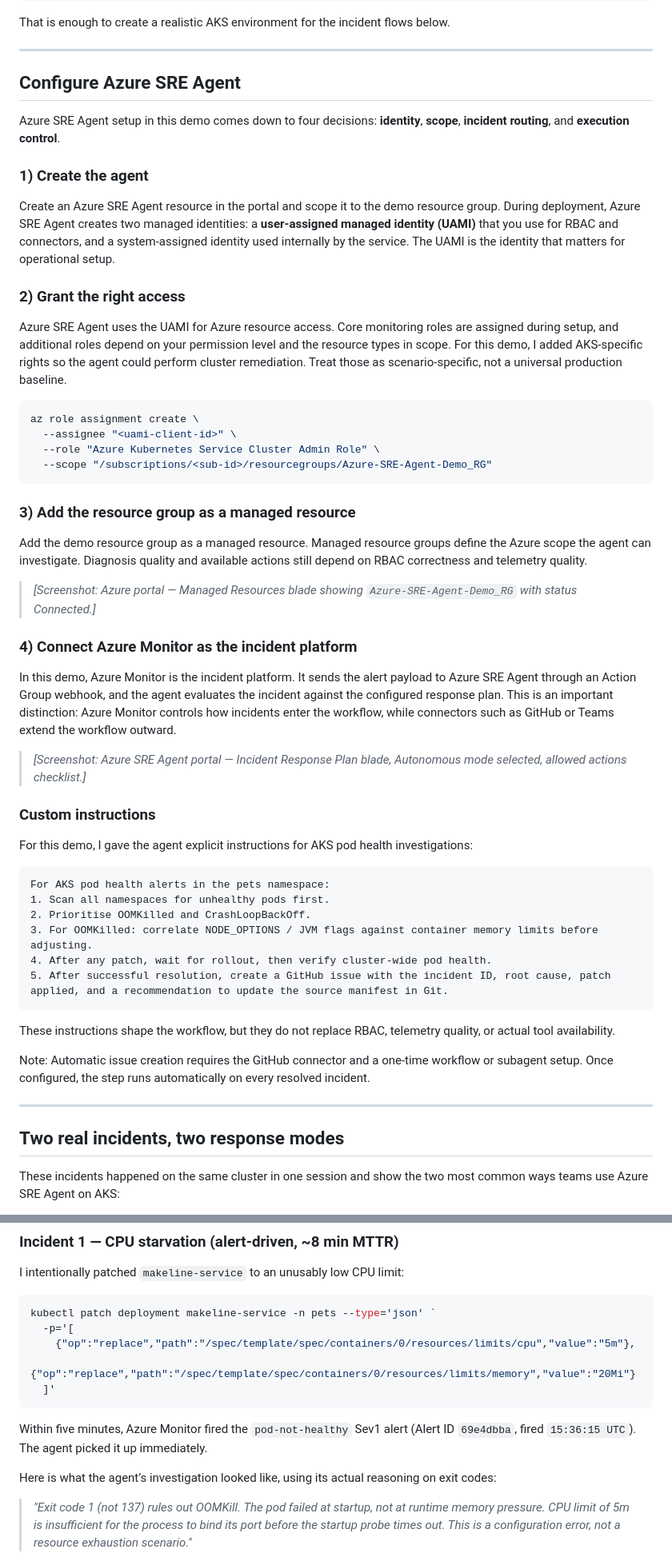
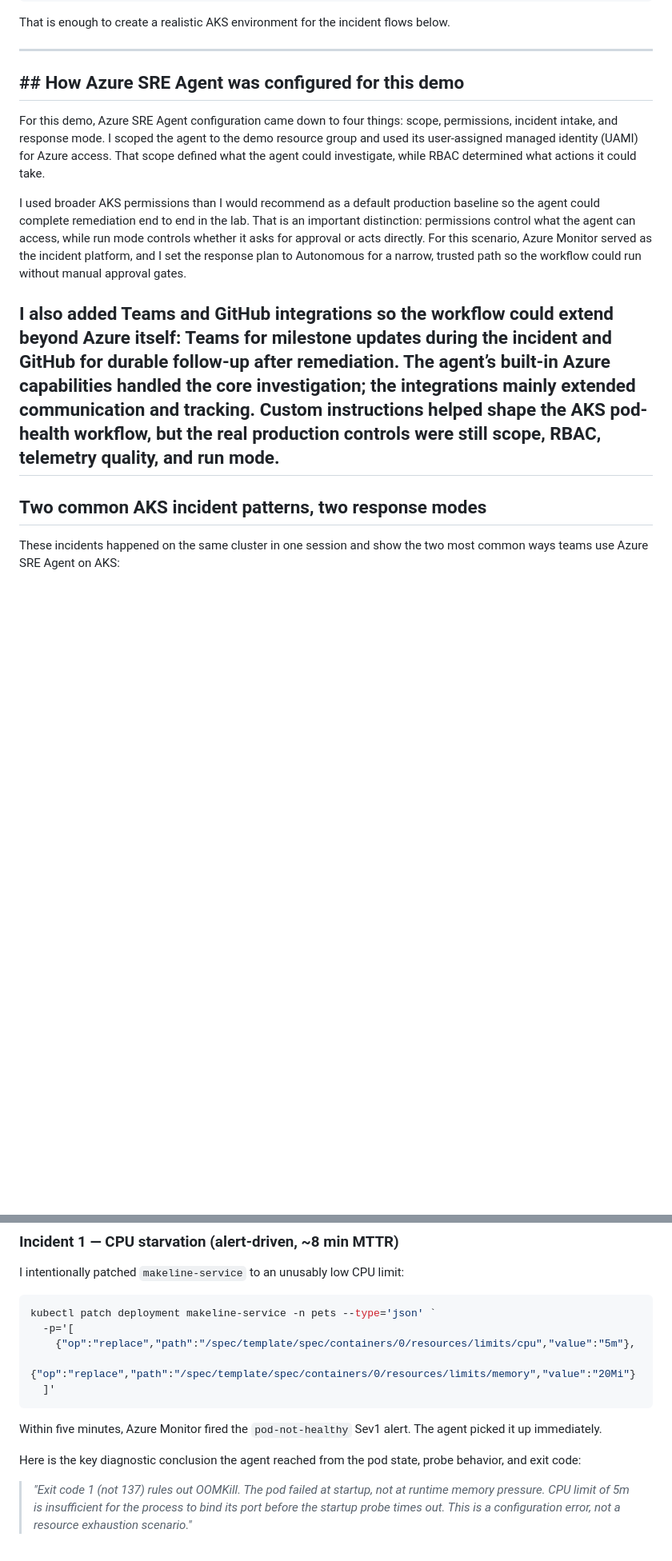
Before and after one commit to hailugebru/azure-sre-agents-aks, a Markdown page: blog/blog04142016.md, 2 parts joined by grey strips. Shown at 80% size. GitHub-like rendering; blank space fills up the shorter version.

Commit message:
Refine latest blog draft

````diff
--- a/blog/blog04142016.md
+++ b/blog/blog04142016.md
@@ -97,57 +95,16 @@ That is enough to create a realistic AKS environment for the incident flows belo
 
 ---
 
-## Configure Azure SRE Agent
+## ## How Azure SRE Agent was configured for this demo
 
-Azure SRE Agent setup in this demo comes down to four decisions: **identity**, **scope**, **incident routing**, and **execution control**.
+For this demo, Azure SRE Agent configuration came down to four things: scope, permissions, incident intake, and response mode. I scoped the agent to the demo resource group and used its user-assigned managed identity (UAMI) for Azure access. That scope defined what the agent could investigate, while RBAC determined what actions it could take.
 
-### 1) Create the agent
+I used broader AKS permissions than I would recommend as a default production baseline so the agent could complete remediation end to end in the lab. That is an important distinction: permissions control what the agent can access, while run mode controls whether it asks for approval or acts directly. For this scenario, Azure Monitor served as the incident platform, and I set the response plan to Autonomous for a narrow, trusted path so the workflow could run without manual approval gates.
 
-Create an Azure SRE Agent resource in the portal and scope it to the demo resource group. During deployment, Azure SRE Agent creates two managed identities: a **user-assigned managed identity (UAMI)** that you use for RBAC and connectors, and a system-assigned identity used internally by the service. The UAMI is the identity that matters for operational setup.
-
-### 2) Grant the right access
-
-Azure SRE Agent uses the UAMI for Azure resource access. Core monitoring roles are assigned during setup, and additional roles depend on your permission level and the resource types in scope. For this demo, I added AKS-specific rights so the agent could perform cluster remediation. Treat those as scenario-specific, not a universal production baseline.
-
-```bash
-az role assignment create \
-  --assignee "<uami-client-id>" \
-  --role "Azure Kubernetes Service Cluster Admin Role" \
-  --scope "/subscriptions/<sub-id>/resourcegroups/Azure-SRE-Agent-Demo_RG"
-```
-
-### 3) Add the resource group as a managed resource
-
-Add the demo resource group as a managed resource. Managed resource groups define the Azure scope the agent can investigate. Diagnosis quality and available actions still depend on RBAC correctness and telemetry quality.
-
-> _[Screenshot: Azure portal — Managed Resources blade showing `Azure-SRE-Agent-Demo_RG` with status Connected.]_
-
-### 4) Connect Azure Monitor as the incident platform
-
-In this demo, Azure Monitor is the incident platform. It sends the alert payload to Azure SRE Agent through an Action Group webhook, and the agent evaluates the incident against the configured response plan. This is an important distinction: Azure Monitor controls how incidents enter the workflow, while connectors such as GitHub or Teams extend the workflow outward.
-
-> _[Screenshot: Azure SRE Agent portal — Incident Response Plan blade, Autonomous mode selected, allowed actions checklist.]_
-
-### Custom instructions
-
-For this demo, I gave the agent explicit instructions for AKS pod health investigations:
-
-```text
-For AKS pod health alerts in the pets namespace:
-1. Scan all namespaces for unhealthy pods first.
-2. Prioritise OOMKilled and CrashLoopBackOff.
-3. For OOMKilled: correlate NODE_OPTIONS / JVM flags against container memory limits before adjusting.
-4. After any patch, wait for rollout, then verify cluster-wide pod health.
-5. After successful resolution, create a GitHub issue with the incident ID, root cause, patch applied, and a recommendation to update the source manifest in Git.
-```
-
-These instructions shape the workflow, but they do not replace RBAC, telemetry quality, or actual tool availability.
-
-Note: Automatic issue creation requires the GitHub connector and a one-time workflow or subagent setup. Once configured, the step runs automatically on every resolved incident.
-
+I also added Teams and GitHub integrations so the workflow could extend beyond Azure itself: Teams for milestone updates during the incident and GitHub for durable follow-up after remediation. The agent’s built-in Azure capabilities handled the core investigation; the integrations mainly extended communication and tracking. Custom instructions helped shape the AKS pod-health workflow, but the real production controls were still scope, RBAC, telemetry quality, and run mode.
 ---
 
-## Two real incidents, two response modes
+## Two common AKS incident patterns, two response modes
 
 These incidents happened on the same cluster in one session and show the two most common ways teams use Azure SRE Agent on AKS:
 
@@ -166,9 +123,9 @@ kubectl patch deployment makeline-service -n pets --type='json' `
   ]'
 ```
 
-Within five minutes, Azure Monitor fired the `pod-not-healthy` Sev1 alert (Alert ID `69e4dbba`, fired `15:36:15 UTC`). The agent picked it up immediately.
+Within five minutes, Azure Monitor fired the `pod-not-healthy` Sev1 alert. The agent picked it up immediately.
 
-Here is what the agent’s investigation looked like, using its actual reasoning on exit codes:
+Here is the key diagnostic conclusion the agent reached from the pod state, probe behavior, and exit code:
 
 > *"Exit code 1 (not 137) rules out OOMKill. The pod failed at startup, not at runtime memory pressure. CPU limit of 5m is insufficient for the process to bind its port before the startup probe times out. This is a configuration error, not a resource exhaustion scenario."*
 
````
Also changed, not shown: other parts of blog/blog04142016.md (+8 -10 lines).
